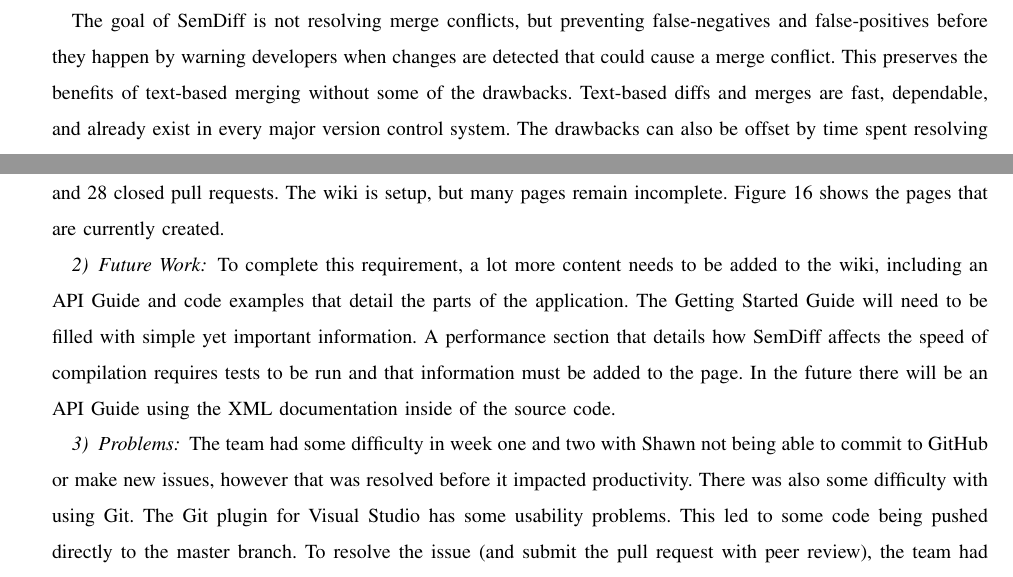
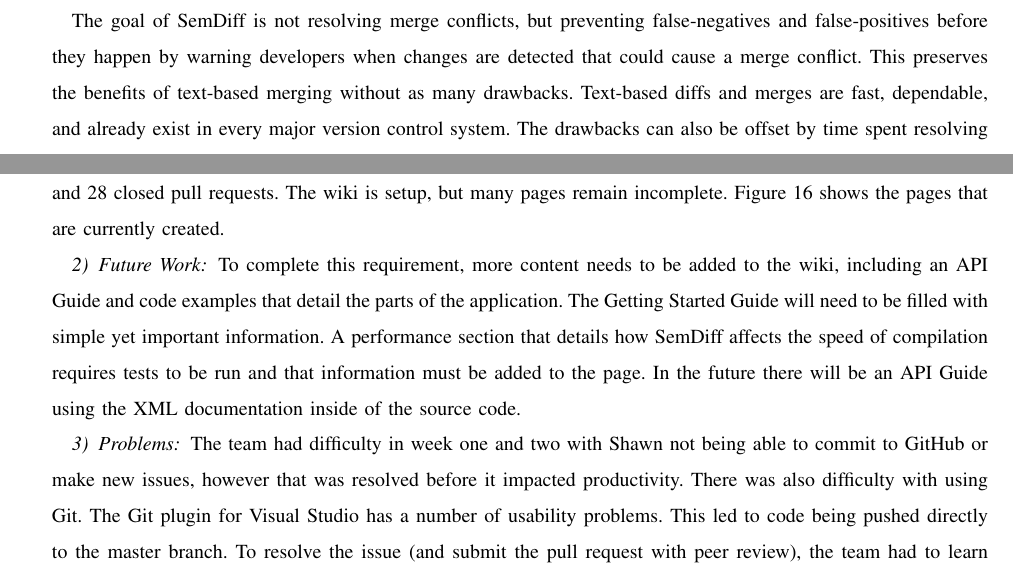
Before and after one commit to semdiffdotnet/texreport, a LaTeX paper (report.tex): two parts of pages 5 and 18 of 20, joined at a grey line, cut so that both start at the same text. Compiled offline with pdfLaTeX; a missing font is replaced by an installed copy or a similar font; a LaTeX package or settings file that is missing is left out.

Commit message:
Update report.tex

```diff
--- a/report.tex
+++ b/report.tex
@@ -279,7 +279,7 @@
 The goal of SemDiff is not resolving merge conflicts, but preventing
 false-negatives and false-positives before they happen by warning developers
 when changes are detected that could cause a merge conflict. This preserves the
-benefits of text-based merging without some of the drawbacks. Text-based diffs
+benefits of text-based merging without as many drawbacks. Text-based diffs
 and merges are fast, dependable, and already exist in every major version
 control system. The drawbacks can also be offset by time spent resolving the
 merge conflicts by hand and building comprehensive test suites to detect
@@ -1047,7 +1047,7 @@
 
 \subsubsection{Future Work}
 
-To complete this requirement, a lot more content needs to be added to the
+To complete this requirement, more content needs to be added to the
 wiki, including an API Guide and code examples that detail the parts of the
 application. The Getting Started Guide will need to be filled with simple yet
 important information. A performance section that details how SemDiff affects
@@ -1057,10 +1057,10 @@
 
 \subsubsection{Problems}
 
-The team had some difficulty in week one and two with Shawn not being able to
+The team had difficulty in week one and two with Shawn not being able to
 commit to GitHub or make new issues, however that was resolved before it
-impacted productivity. There was also some difficulty with using Git. The
-Git plugin for Visual Studio has some usability problems. This led to some
+impacted productivity. There was also difficulty with using Git. The
+Git plugin for Visual Studio has a number of usability problems. This led to
 code being pushed directly to the master branch. To resolve the issue (and
 submit the pull request with peer review), the team had to learn how to
 revert commits and revert merge commits. Before things were figured out a
```
Also changed, not shown: report.tex (12 more changed lines).
